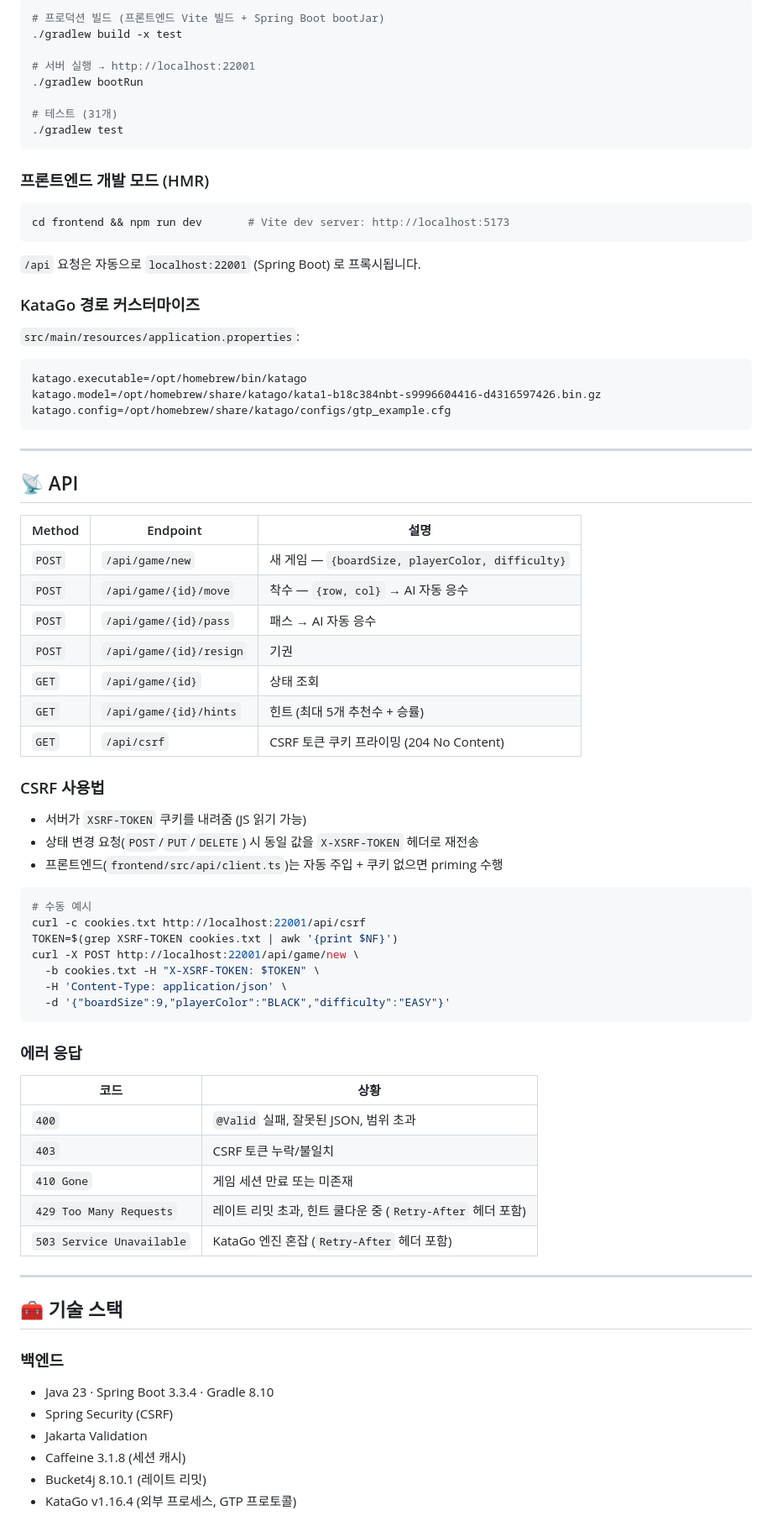
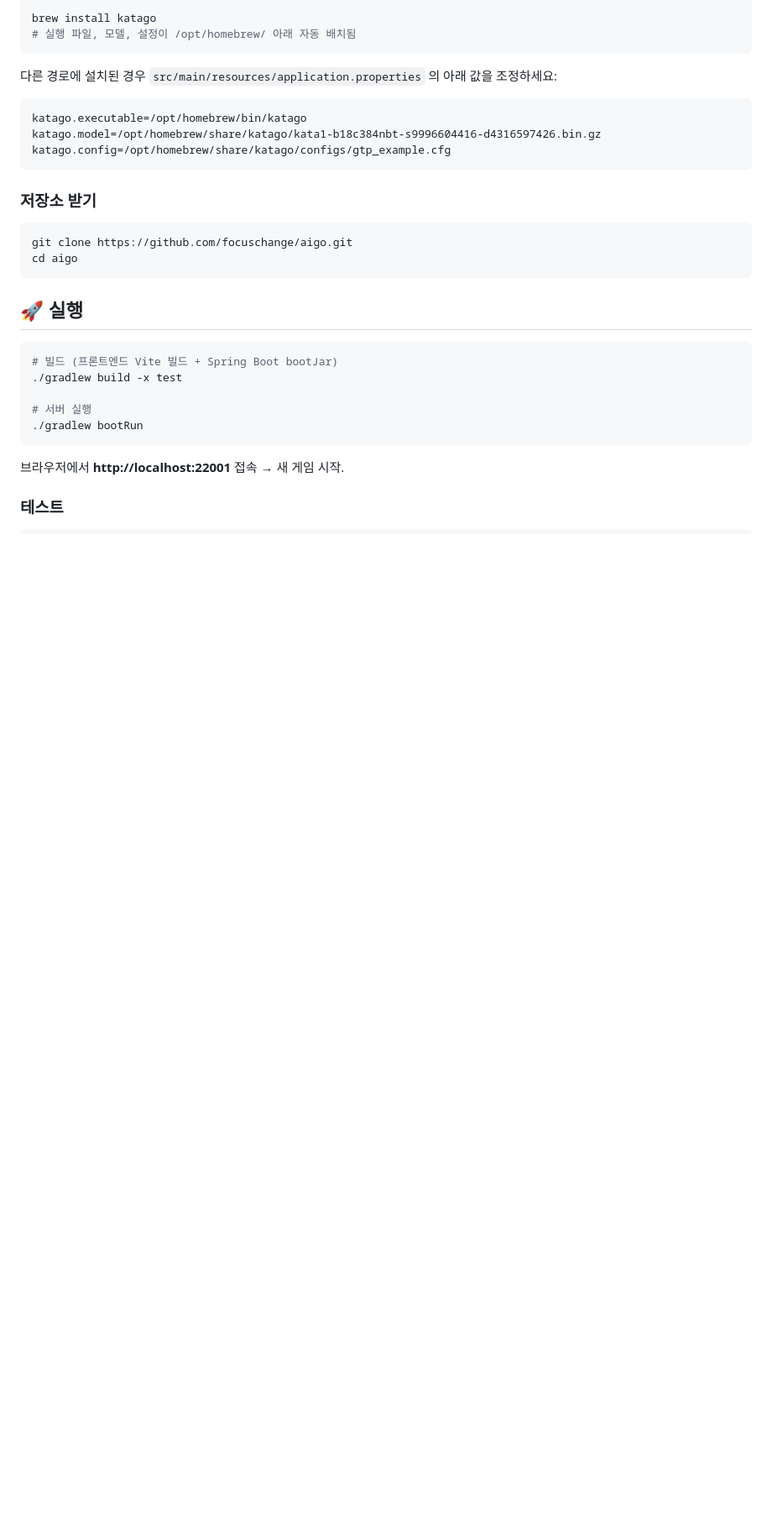
Before and after one commit to focuschange/aigo, a Markdown page: README.md, the part around one of its changes. Shown at 84% size. GitHub-like rendering; blank space fills up the shorter version.

````diff
--- a/README.md
+++ b/README.md
@@ -81,26 +32,10 @@
 
 ```bash
-# 프로덕션 빌드 (프론트엔드 Vite 빌드 + Spring Boot bootJar)
-./gradlew build -x test
-
-# 서버 실행 → http://localhost:22001
-./gradlew bootRun
-
-# 테스트 (31개)
-./gradlew test
+brew install katago
+# 실행 파일, 모델, 설정이 /opt/homebrew/ 아래 자동 배치됨
 ```
 
-### 프론트엔드 개발 모드 (HMR)
-
-```bash
-cd frontend && npm run dev       # Vite dev server: http://localhost:5173
-```
-
-`/api` 요청은 자동으로 `localhost:22001` (Spring Boot) 로 프록시됩니다.
-
-### KataGo 경로 커스터마이즈
-
-`src/main/resources/application.properties`:
+다른 경로에 설치된 경우 `src/main/resources/application.properties` 의 아래 값을 조정하세요:
 
 ```properties
 katago.executable=/opt/homebrew/bin/katago
@@ -108,55 +43,24 @@ katago.model=/opt/homebrew/share/katago/kata1-b18c384nbt-s9996604416-d4316597426
 katago.config=/opt/homebrew/share/katago/configs/gtp_example.cfg
 ```
 
----
-
-## 📡 API
-
-| Method | Endpoint | 설명 |
-|--------|----------|------|
-| `POST` | `/api/game/new` | 새 게임 — `{boardSize, playerColor, difficulty}` |
-| `POST` | `/api/game/{id}/move` | 착수 — `{row, col}` → AI 자동 응수 |
-| `POST` | `/api/game/{id}/pass` | 패스 → AI 자동 응수 |
-| `POST` | `/api/game/{id}/resign` | 기권 |
-| `GET`  | `/api/game/{id}` | 상태 조회 |
-| `GET`  | `/api/game/{id}/hints` | 힌트 (최대 5개 추천수 + 승률) |
-| `GET`  | `/api/csrf` | CSRF 토큰 쿠키 프라이밍 (204 No Content) |
-
-### CSRF 사용법
-
-- 서버가 `XSRF-TOKEN` 쿠키를 내려줌 (JS 읽기 가능)
-- 상태 변경 요청(`POST`/`PUT`/`DELETE`) 시 동일 값을 `X-XSRF-TOKEN` 헤더로 재전송
-- 프론트엔드(`frontend/src/api/client.ts`)는 자동 주입 + 쿠키 없으면 priming 수행
+### 저장소 받기
 
 ```bash
-# 수동 예시
-curl -c cookies.txt http://localhost:22001/api/csrf
-TOKEN=$(grep XSRF-TOKEN cookies.txt | awk '{print $NF}')
-curl -X POST http://localhost:22001/api/game/new \
-  -b cookies.txt -H "X-XSRF-TOKEN: $TOKEN" \
-  -H 'Content-Type: application/json' \
-  -d '{"boardSize":9,"playerColor":"BLACK","difficulty":"EASY"}'
+git clone https://github.com/focuschange/aigo.git
+cd aigo
 ```
 
-### 에러 응답
+## 🚀 실행
 
-| 코드 | 상황 |
-|------|------|
-| `400` | `@Valid` 실패, 잘못된 JSON, 범위 초과 |
-| `403` | CSRF 토큰 누락/불일치 |
-| `410 Gone` | 게임 세션 만료 또는 미존재 |
-| `429 Too Many Requests` | 레이트 리밋 초과, 힌트 쿨다운 중 (`Retry-After` 헤더 포함) |
-| `503 Service Unavailable` | KataGo 엔진 혼잡 (`Retry-After` 헤더 포함) |
+```bash
+# 빌드 (프론트엔드 Vite 빌드 + Spring Boot bootJar)
+./gradlew build -x test
 
----
+# 서버 실행
+./gradlew bootRun
+```
 
-## 🧰 기술 스택
+브라우저에서 **http://localhost:22001** 접속 → 새 게임 시작.
 
-### 백엔드
-- Java 23 · Spring Boot 3.3.4 · Gradle 8.10
-- Spring Security (CSRF)
-- Jakarta Validation
-- Caffeine 3.1.8 (세션 캐시)
-- Bucket4j 8.10.1 (레이트 리밋)
-- KataGo v1.16.4 (외부 프로세스, GTP 프로토콜)
+### 테스트
 
````
Also changed, not shown: other parts of README.md (+48 -127 lines).
